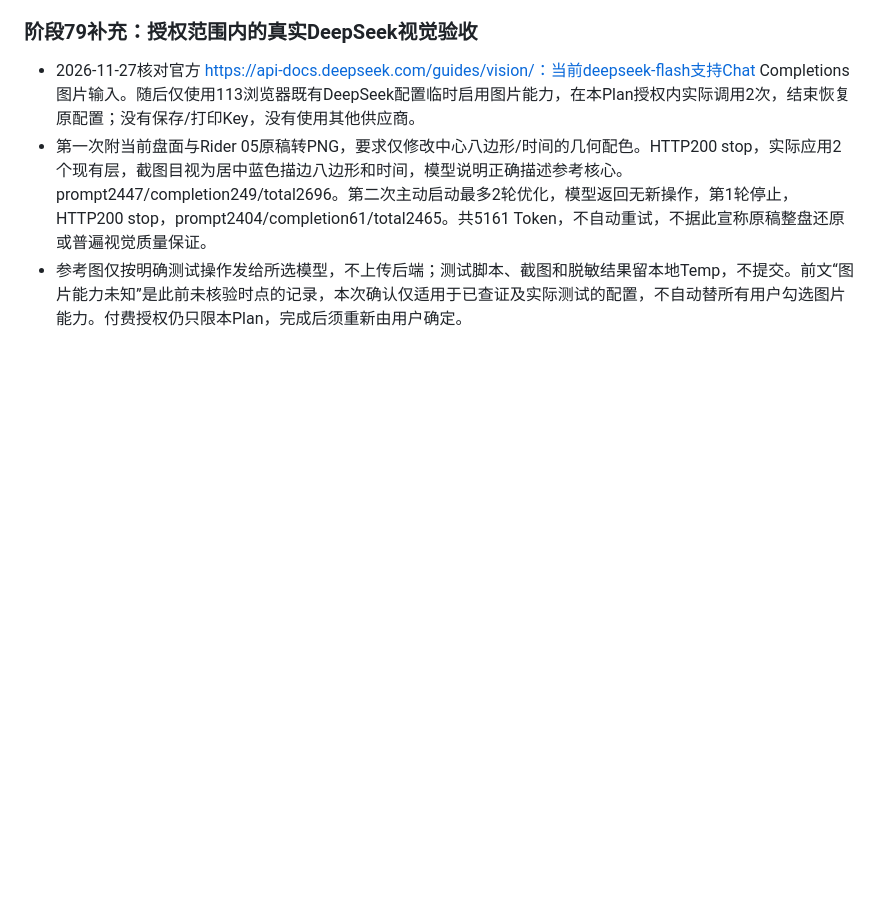
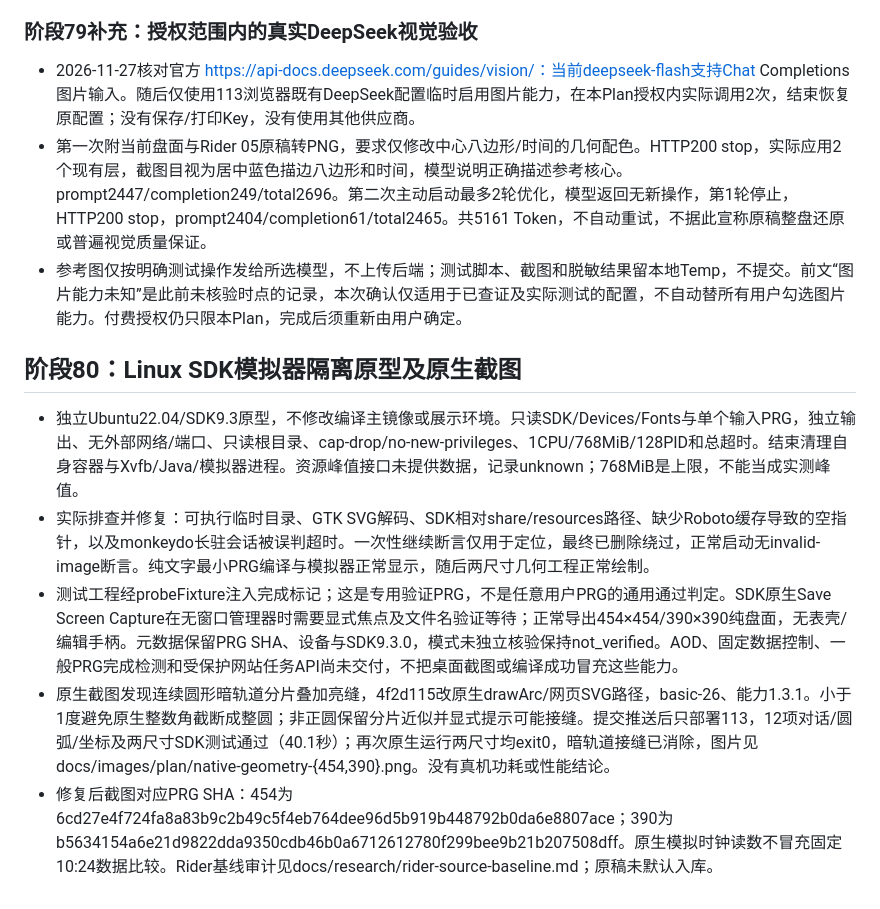
Before and after one commit to yusger/GarminFaceCreator, a Markdown page: docs/stage-validation.md, the part around the change. Rendered like a GitHub page; blank space fills up the shorter version.

Commit message:
docs: record isolated SDK captures and original Rider design baseline

```diff
--- a/docs/stage-validation.md
+++ b/docs/stage-validation.md
@@ -736,3 +736,12 @@ P0 与 P1 清单已完成。P2、架构试点、素材库和新增参考项目
 - 2026-11-27核对官方 https://api-docs.deepseek.com/guides/vision/：当前deepseek-flash支持Chat Completions图片输入。随后仅使用113浏览器既有DeepSeek配置临时启用图片能力，在本Plan授权内实际调用2次，结束恢复原配置；没有保存/打印Key，没有使用其他供应商。
 - 第一次附当前盘面与Rider 05原稿转PNG，要求仅修改中心八边形/时间的几何配色。HTTP200 stop，实际应用2个现有层，截图目视为居中蓝色描边八边形和时间，模型说明正确描述参考核心。prompt2447/completion249/total2696。第二次主动启动最多2轮优化，模型返回无新操作，第1轮停止，HTTP200 stop，prompt2404/completion61/total2465。共5161 Token，不自动重试，不据此宣称原稿整盘还原或普遍视觉质量保证。
 - 参考图仅按明确测试操作发给所选模型，不上传后端；测试脚本、截图和脱敏结果留本地Temp，不提交。前文“图片能力未知”是此前未核验时点的记录，本次确认仅适用于已查证及实际测试的配置，不自动替所有用户勾选图片能力。付费授权仍只限本Plan，完成后须重新由用户确定。
+
+
+## 阶段80：Linux SDK模拟器隔离原型及原生截图
+
+- 独立Ubuntu22.04/SDK9.3原型，不修改编译主镜像或展示环境。只读SDK/Devices/Fonts与单个输入PRG，独立输出、无外部网络/端口、只读根目录、cap-drop/no-new-privileges、1CPU/768MiB/128PID和总超时。结束清理自身容器与Xvfb/Java/模拟器进程。资源峰值接口未提供数据，记录unknown；768MiB是上限，不能当成实测峰值。
+- 实际排查并修复：可执行临时目录、GTK SVG解码、SDK相对share/resources路径、缺少Roboto缓存导致的空指针，以及monkeydo长驻会话被误判超时。一次性继续断言仅用于定位，最终已删除绕过，正常启动无invalid-image断言。纯文字最小PRG编译与模拟器正常显示，随后两尺寸几何工程正常绘制。
+- 测试工程经probeFixture注入完成标记；这是专用验证PRG，不是任意用户PRG的通用通过判定。SDK原生Save Screen Capture在无窗口管理器时需要显式焦点及文件名验证等待；正常导出454×454/390×390纯盘面，无表壳/编辑手柄。元数据保留PRG SHA、设备与SDK9.3.0，模式未独立核验保持not_verified。AOD、固定数据控制、一般PRG完成检测和受保护网站任务API尚未交付，不把桌面截图或编译成功冒充这些能力。
+- 原生截图发现连续圆形暗轨道分片叠加亮缝，4f2d115改原生drawArc/网页SVG路径，basic-26、能力1.3.1。小于1度避免原生整数角截断成整圆；非正圆保留分片近似并显式提示可能接缝。提交推送后只部署113，12项对话/圆弧/坐标及两尺寸SDK测试通过（40.1秒）；再次原生运行两尺寸均exit0，暗轨道接缝已消除，图片见docs/images/plan/native-geometry-{454,390}.png。没有真机功耗或性能结论。
+- 修复后截图对应PRG SHA：454为6cd27e4f724fa8a83b9c2b49c5f4eb764dee96d5b919b448792b0da6e8807ace；390为b5634154a6e21d9822dda9350cdb46b0a6712612780f299bee9b21b207508dff。原生模拟时钟读数不冒充固定10:24数据比较。Rider基线审计见docs/research/rider-source-baseline.md；原稿未默认入库。
```
Also changed, not shown: docs/research/rider-source-baseline.md (added, +39 -0 lines), docs/images/plan/native-geometry-390.png (added), docs/images/plan/native-geometry-454.png (added).
